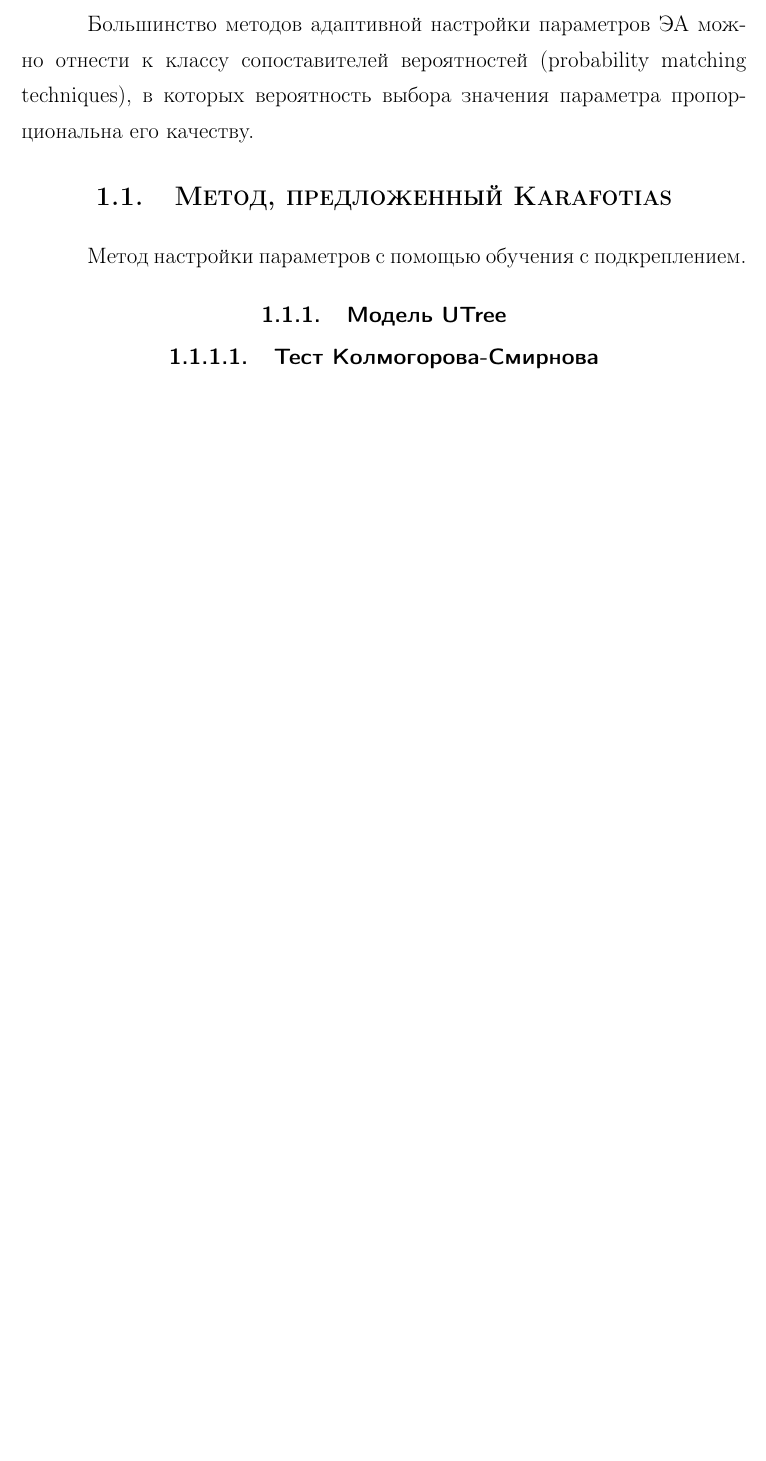
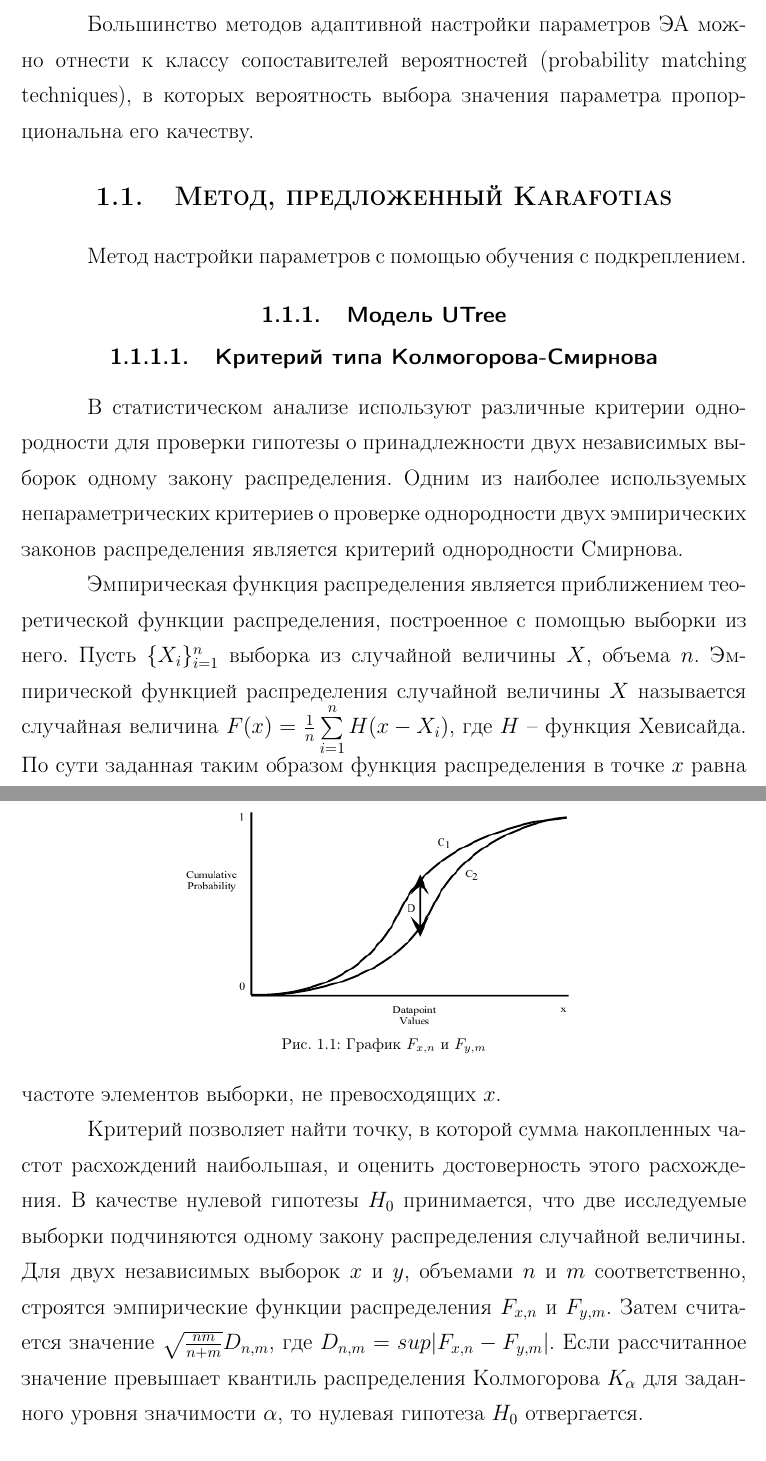
Before and after one commit to arkrost/papers, a LaTeX thesis (text/thesis.tex, which reads text/parts/chapter1.tex): part of page 3 of 3 before the commit and two parts of pages 3 and 4 of 4 after it, the two joined at a grey line, cut so that both start at the same text, the shorter picture padded with empty space. Compiled offline with pdfLaTeX.

Commit message:
Added Kolmogorov-Smirnov criteria desctiption

```diff
--- a/text/parts/chapter1.tex
+++ b/text/parts/chapter1.tex
@@ -10,7 +10,20 @@
 
 \subsection{Модель UTree}
 
-\subsubsection{Тест Колмогорова-Смирнова}
+\subsubsection{Критерий типа Колмогорова-Смирнова}
+\label{kolmogorov_smirnov_criteria}
+В статистическом анализе используют различные критерии однородности для проверки гипотезы о принадлежности двух независимых выборок одному закону распределения. Одним из наиболее используемых непараметрических критериев о проверке однородности двух эмпирических законов распределения является критерий однородности Смирнова.
+
+Эмпирическая функция распределения является приближением теоретической функции распределения, построенное с помощью выборки из него. Пусть $\{X_i\}_{i = 1}^n$ выборка из случайной величины $X$, объема $n$. Эмпирической функцией распределения случайной величины $X$ называется случайная величина $F(x) = \frac{1}{n}\sum\limits_{i = 1}^n{H(x - X_i)}$, где $H$~-- функция Хевисайда. По сути заданная таким образом функция распределения в точке $x$ равна частоте элементов выборки, не превосходящих $x$.
+
+\begin{figure}
+    \centering
+    \includegraphics[width=0.6\textwidth]{ks.png}
+    \caption{График $F_{x, n}$ и $F_{y, m}$}
+    \label{ks}
+\end{figure}
+
+Критерий позволяет найти точку, в которой сумма накопленных частот расхождений наибольшая, и оценить достоверность этого расхождения. В качестве нулевой гипотезы $H_0$ принимается, что две исследуемые выборки подчиняются одному закону распределения случайной величины. Для двух независимых выборок $x$ и $y$, объемами $n$ и $m$ соответственно, строятся эмпирические функции распределения $F_{x, n}$ и $F_{y, m}$. Затем считается значение $\sqrt{\frac{nm}{n + m}}D_{n, m}$, где $D_{n, m} = sup|F_{x, n} - F_{y, m}|$. Если рассчитанное значение превышает квантиль распределения Колмогорова $K_{\alpha}$ для заданного уровня значимости $\alpha$, то нулевая гипотеза $H_0$ отвергается.
 
 \subsubsection{Q-обучение}
 
```
Also changed, not shown: text/pic/ks.png (added).
